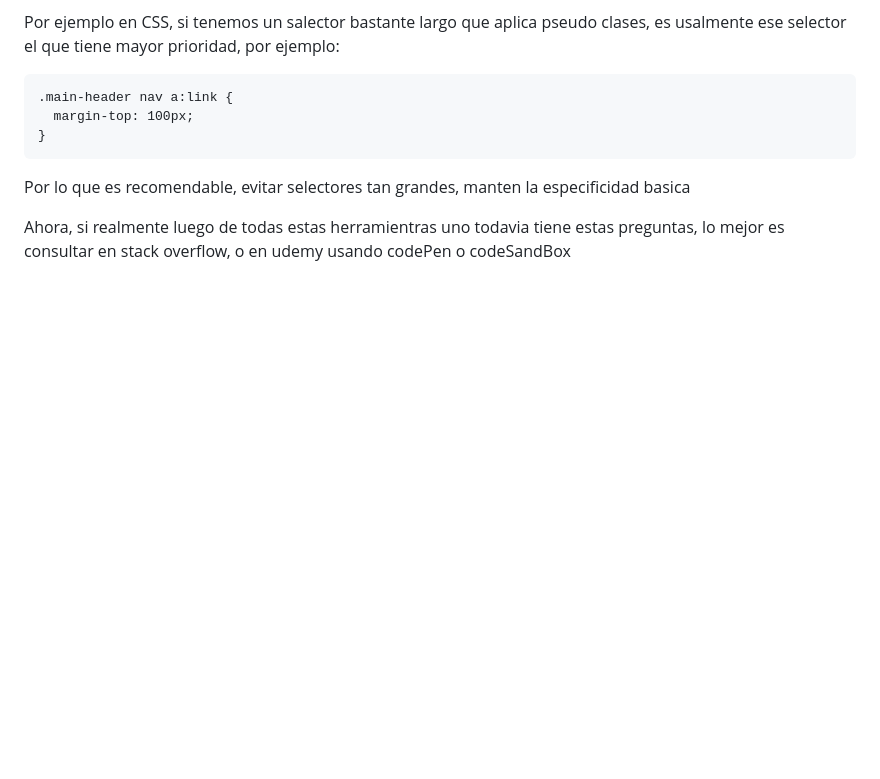
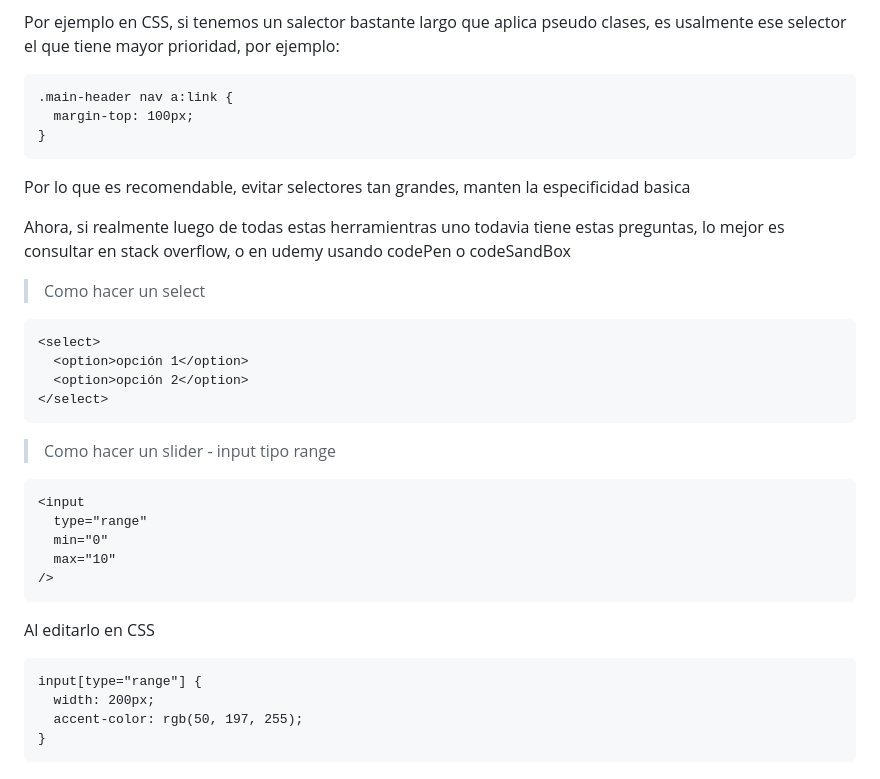
Before and after one commit to albertozelaya5/html-css-course, a Markdown page: annotations-final.md, the part around the change. Drawn GitHub-style; blank space fills up the shorter version.

Commit message:
feat: select options and input range

````diff
--- a/annotations-final.md
+++ b/annotations-final.md
@@ -529,3 +529,31 @@ Por ejemplo en CSS, si tenemos un salector bastante largo que aplica pseudo clas
 Por lo que es recomendable, evitar selectores tan grandes, manten la especificidad basica
 
 Ahora, si realmente luego de todas estas herramientras uno todavia tiene estas preguntas, lo mejor es consultar en stack overflow, o en udemy usando codePen o codeSandBox
+
+> Como hacer un select
+
+```
+<select>
+  <option>opción 1</option>
+  <option>opción 2</option>
+</select>
+```
+
+> Como hacer un slider - input tipo range
+
+```
+<input
+  type="range"
+  min="0"
+  max="10"
+/>
+```
+
+Al editarlo en CSS
+
+```
+input[type="range"] {
+  width: 200px;
+  accent-color: rgb(50, 197, 255);
+}
+```
````
